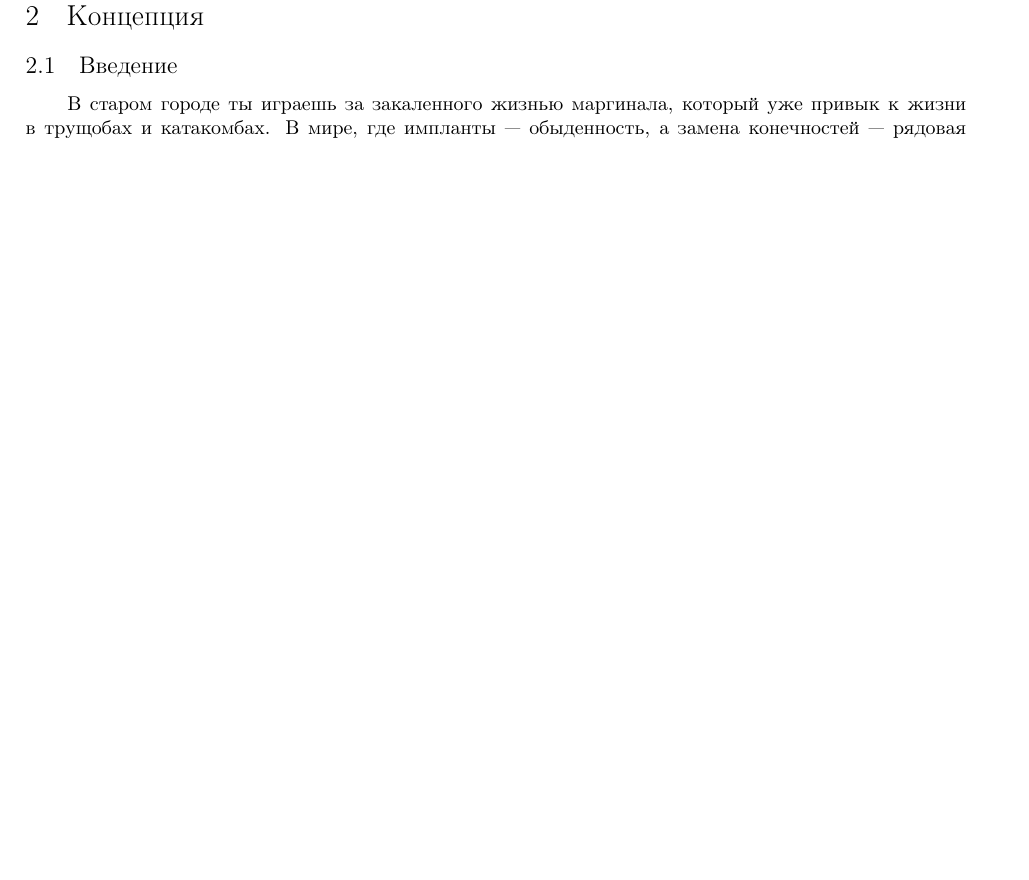
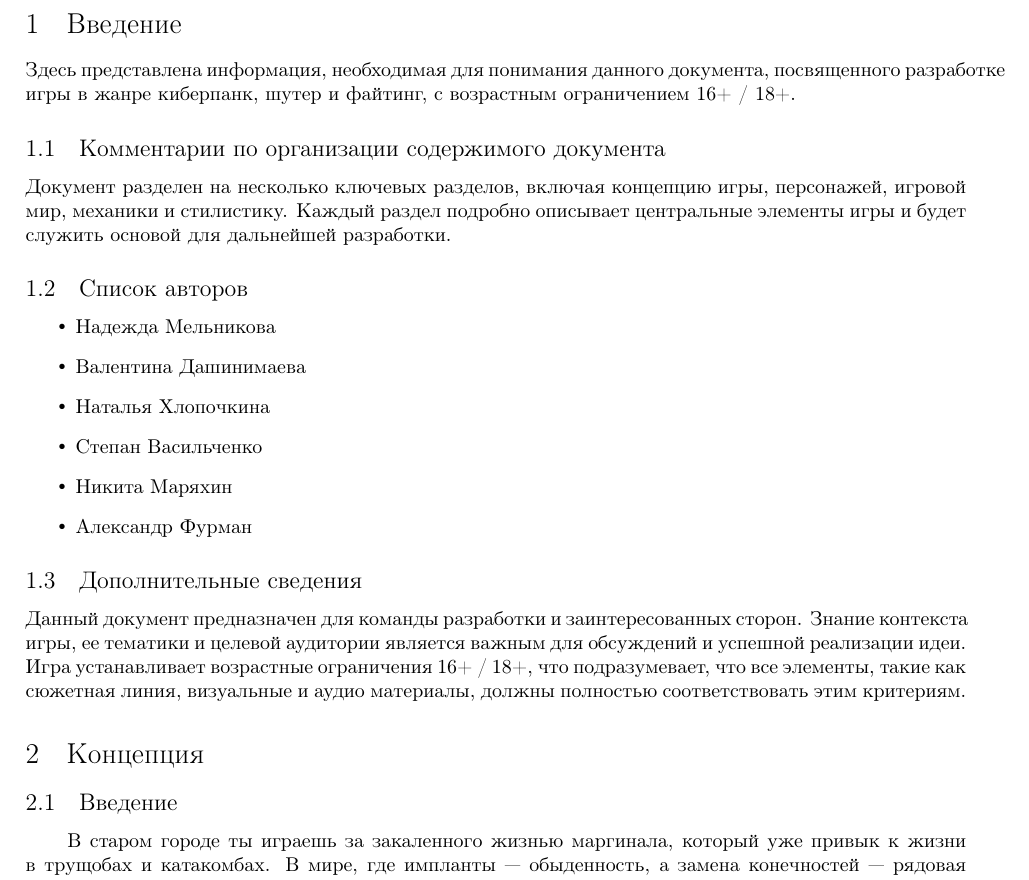
Before and after one commit to nadyahse2/Design-document, a LaTeX document (disdoc.tex): part of page 2 of 4 before the commit and part of page 2 of 5 after it, cut at the place of the change, the shorter picture padded with empty space. Compiled offline with pdfLaTeX.

Commit message:
Update disdoc.tex
added 'Введение'

```diff
--- a/disdoc.tex
+++ b/disdoc.tex
@@ -19,6 +19,26 @@
 \tableofcontents
 
 \section{Введение}
+
+Здесь представлена информация, необходимая для понимания данного документа, посвященного разработке игры в жанре киберпанк, шутер и файтинг, с возрастным ограничением 16+ / 18+.
+
+\subsection{Комментарии по организации содержимого документа}
+Документ разделен на несколько ключевых разделов, включая концепцию игры, персонажей, игровой мир, механики и стилистику. Каждый раздел подробно описывает центральные элементы игры и будет служить основой для дальнейшей разработки.
+
+
+\subsection{Список авторов}
+\begin{itemize}
+    \item Надежда Мельникова
+    \item Валентина Дашинимаева
+    \item Наталья Хлопочкина
+    \item Степан Васильченко
+    \item Никита Маряхин
+    \item Александр Фурман
+\end{itemize}
+
+
+\subsection{Дополнительные сведения}
+Данный документ предназначен для команды разработки и заинтересованных сторон. Знание контекста игры, ее тематики и целевой аудитории является важным для обсуждений и успешной реализации идеи. Игра устанавливает возрастные ограничения 16+ / 18+, что подразумевает, что все элементы, такие как сюжетная линия, визуальные и аудио материалы, должны полностью соответствовать этим критериям.
 
 \section{Концепция}
 
```
